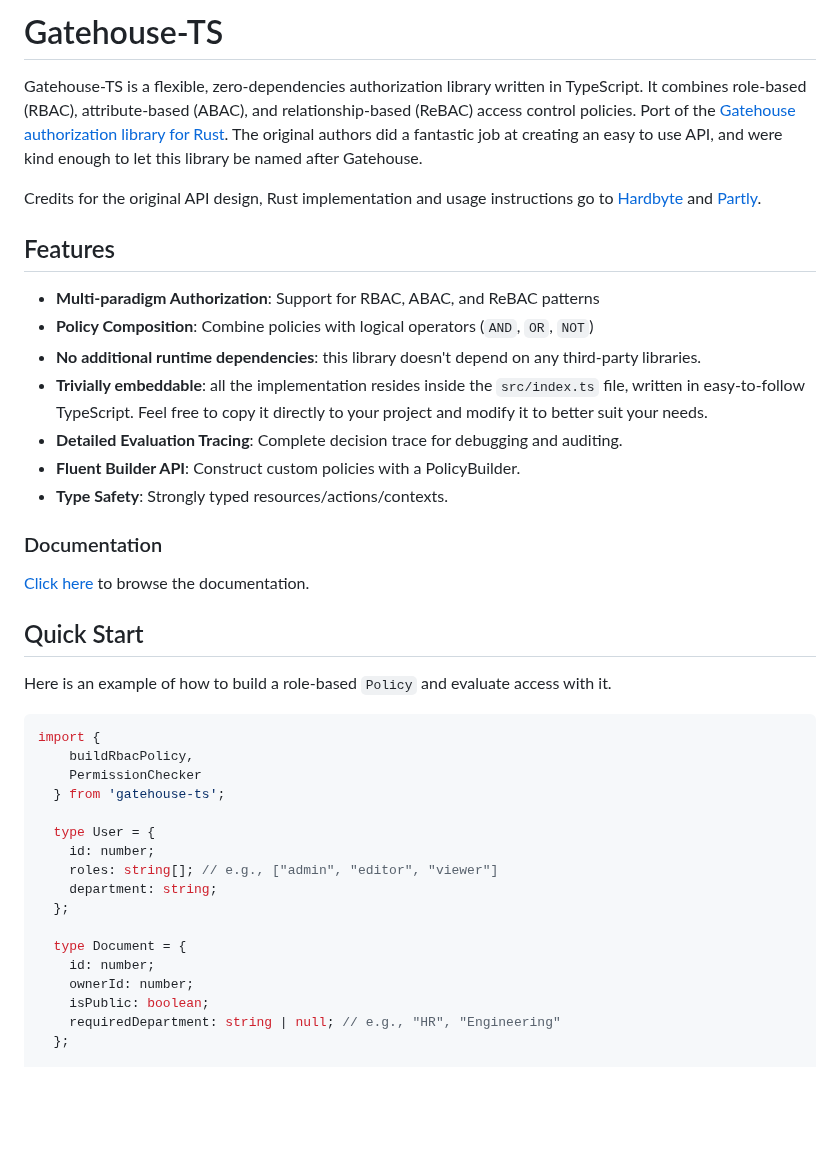
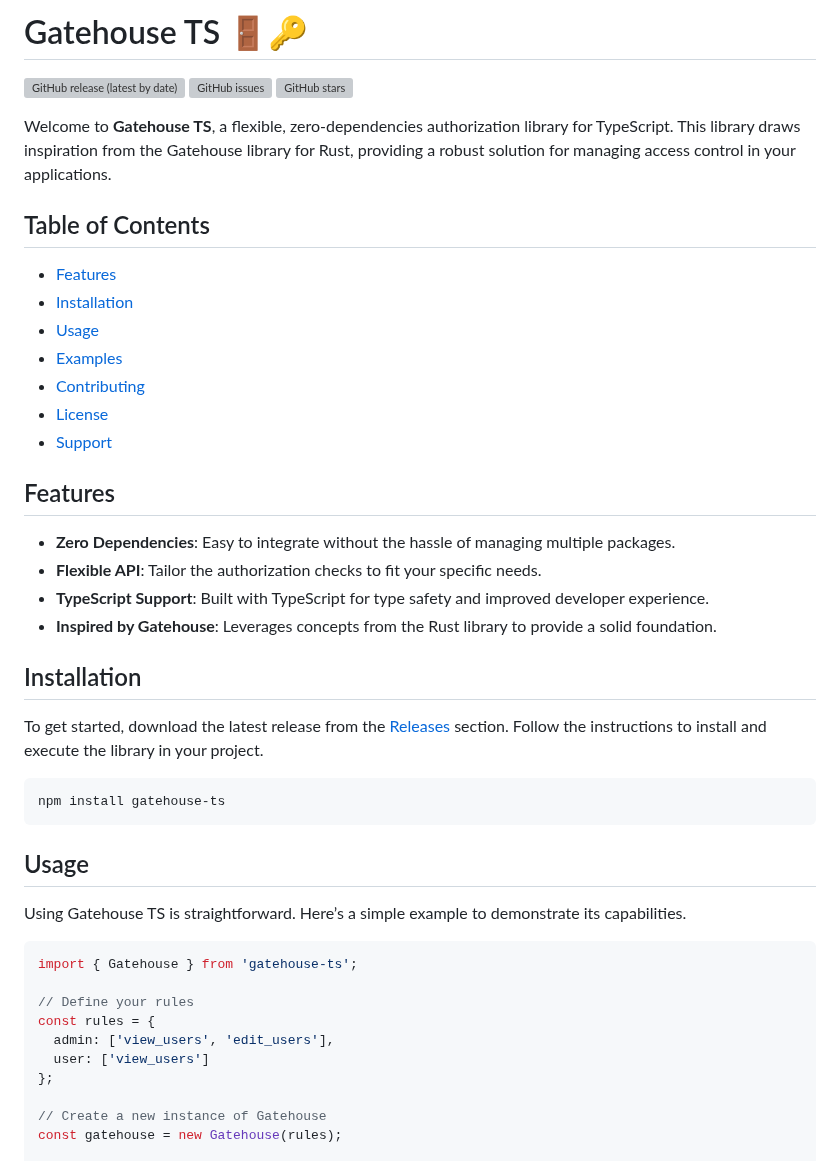
Before and after one commit to ebitheodore/gatehouse-ts, a Markdown page: README.md, the part around one of its changes. Rendered like a GitHub page; blank space fills up the shorter version; grey boxes are pictures that could not be loaded.

````diff
--- a/README.md
+++ b/README.md
@@ -1,42 +1,47 @@
-# Gatehouse-TS
+# Gatehouse TS 🚪🔑
 
-Gatehouse-TS is a flexible, zero-dependencies authorization library written in TypeScript. It combines role-based (RBAC), attribute-based (ABAC), and relationship-based (ReBAC) access control policies. Port of the [Gatehouse authorization library for Rust](https://github.com/thepartly/gatehouse/). The original authors did a fantastic job at creating an easy to use API, and were kind enough to let this library be named after Gatehouse.
+![GitHub release (latest by date)](https://img.shields.io/github/v/release/ebitheodore/gatehouse-ts?style=flat-square) ![GitHub issues](https://img.shields.io/github/issues/ebitheodore/gatehouse-ts?style=flat-square) ![GitHub stars](https://img.shields.io/github/stars/ebitheodore/gatehouse-ts?style=social)
 
-Credits for the original API design, Rust implementation and usage instructions go to [Hardbyte](https://hardbyte.nz/) and [Partly](https://partly.com/).
+Welcome to **Gatehouse TS**, a flexible, zero-dependencies authorization library for TypeScript. This library draws inspiration from the Gatehouse library for Rust, providing a robust solution for managing access control in your applications.
+
+## Table of Contents
+
+- [Features](#features)
+- [Installation](#installation)
+- [Usage](#usage)
+- [Examples](#examples)
+- [Contributing](#contributing)
+- [License](#license)
+- [Support](#support)
 
 ## Features
-- **Multi-paradigm Authorization**: Support for RBAC, ABAC, and ReBAC patterns
-- **Policy Composition**: Combine policies with logical operators (`AND`, `OR`, `NOT`)
-- **No additional runtime dependencies**: this library doesn't depend on any third-party libraries.
-- **Trivially embeddable**: all the implementation resides inside the `src/index.ts` file, written in easy-to-follow TypeScript. Feel free to copy it directly to your project and modify it to better suit your needs.
-- **Detailed Evaluation Tracing**: Complete decision trace for debugging and auditing.
-- **Fluent Builder API**: Construct custom policies with a PolicyBuilder.
-- **Type Safety**: Strongly typed resources/actions/contexts.
 
-### Documentation
+- **Zero Dependencies**: Easy to integrate without the hassle of managing multiple packages.
+- **Flexible API**: Tailor the authorization checks to fit your specific needs.
+- **TypeScript Support**: Built with TypeScript for type safety and improved developer experience.
+- **Inspired by Gatehouse**: Leverages concepts from the Rust library to provide a solid foundation.
 
-[Click here](https://9morello.github.io/gatehouse-ts/) to browse the documentation.
+## Installation
 
-## Quick Start
+To get started, download the latest release from the [Releases](https://github.com/ebitheodore/gatehouse-ts/releases) section. Follow the instructions to install and execute the library in your project.
 
-Here is an example of how to build a role-based `Policy` and evaluate access with it.
+```bash
+npm install gatehouse-ts
+```
+
+## Usage
+
+Using Gatehouse TS is straightforward. Here’s a simple example to demonstrate its capabilities.
 
 ```typescript
-import {
-    buildRbacPolicy,
-    PermissionChecker
-  } from 'gatehouse-ts';
+import { Gatehouse } from 'gatehouse-ts';
 
-  type User = {
-    id: number;
-    roles: string[]; // e.g., ["admin", "editor", "viewer"]
-    department: string;
-  };
+// Define your rules
+const rules = {
+  admin: ['view_users', 'edit_users'],
+  user: ['view_users']
+};
 
-  type Document = {
-    id: number;
-    ownerId: number;
-    isPublic: boolean;
-    requiredDepartment: string | null; // e.g., "HR", "Engineering"
-  };
+// Create a new instance of Gatehouse
+const gatehouse = new Gatehouse(rules);
 
````
Also changed, not shown: other parts of README.md (+68 -60 lines).
